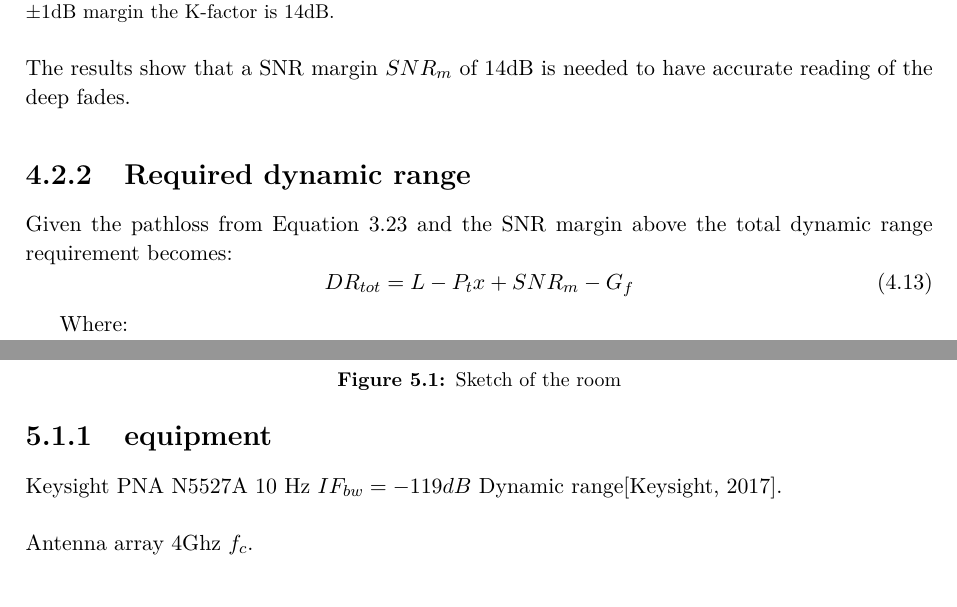
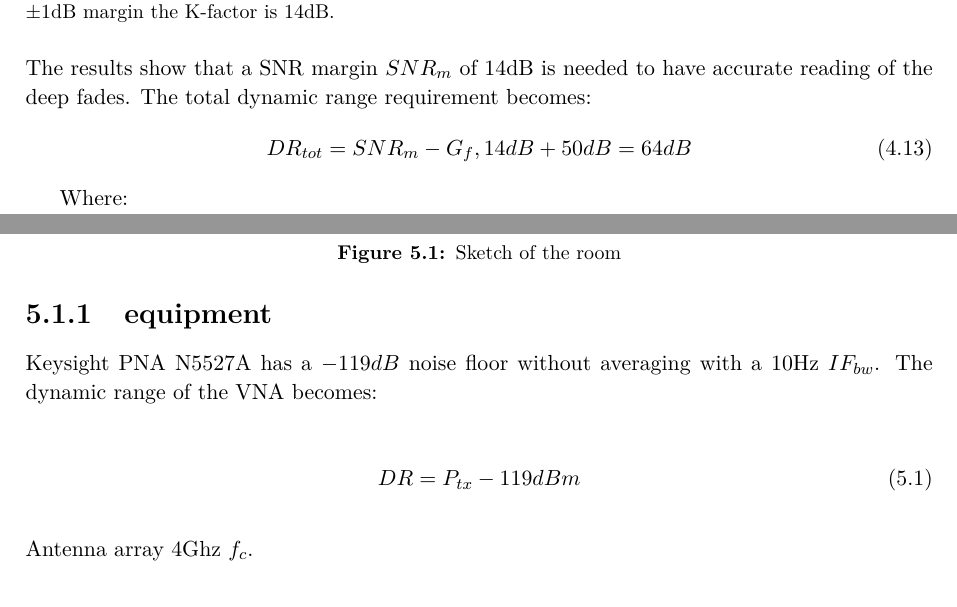
Before and after one commit to tkjj13/P8, a LaTeX thesis (report/main.tex, which reads report/chapter/key_concepts.tex, report/chapter/measurement_campaign.tex): two parts of pages 34 and 39 of 46, joined at a grey line, cut so that both start at the same text. Compiled offline with pdfLaTeX.

Commit message:
added stuff

```diff
--- a/report/chapter/key_concepts.tex
+++ b/report/chapter/key_concepts.tex
@@ -275,10 +275,9 @@ Given that we set our confidence interval of $\pm 1$dB around the value of our c
 \end{figure}
 
 The results show that a SNR margin $SNR_m$ of 14dB is needed to have accurate reading of the deep fades.
-\subsection{Required dynamic range}
-Given the pathloss from \autoref{total_prx} and the SNR margin above the total dynamic range requirement becomes:
+The total dynamic range requirement becomes:
 \begin{equation}
-DR_{tot} = L - P_tx + SNR_m - G_f
+DR_{tot} = SNR_m - G_f , 14dB + 50dB = 64dB
 \end{equation}
 \begin{where}
 \va{$DR_{tot}$}{Total dynamic range}{dB}
--- a/report/chapter/measurement_campaign.tex
+++ b/report/chapter/measurement_campaign.tex
@@ -10,11 +10,14 @@ The setup of the measurement will give the insight and solutions to the problems
 \end{figure}
 \subsection{equipment}
 \label{equip}
-Keysight PNA N5527A
-10 Hz $IF_{bw} = -119dB$ Dynamic range\citep{Key_PNA}.
+Keysight PNA N5527A  has a $-119dB$ noise floor without averaging with a 10Hz $IF_{bw}$. The dynamic range of the VNA becomes:
+
+\begin{equation}
+DR = P_{tx}-119dBm
+\label{NFvna}
+\end{equation}
 
 Antenna array 4Ghz $f_c$.
-
 
 %The most important part of the setup is the equipment and how they are connected. The R\&S Spectrum Analyser (model FPL9KHz-6GHz) is the center of the setup. This is the receiver of our system and gives us a readout of the spectrum in terms of power (dBm) and frequency (Hz). The two main setting on the Spectrum analyser is IF filter bandwidth and resolution. These two values gives us a sweep time.
 \subsection{Specifications}
```
Also changed, not shown: report/chapter/channel.tex (+1 -1 lines), report/chapter/measurement_campaign.tex (3 more changed lines).
